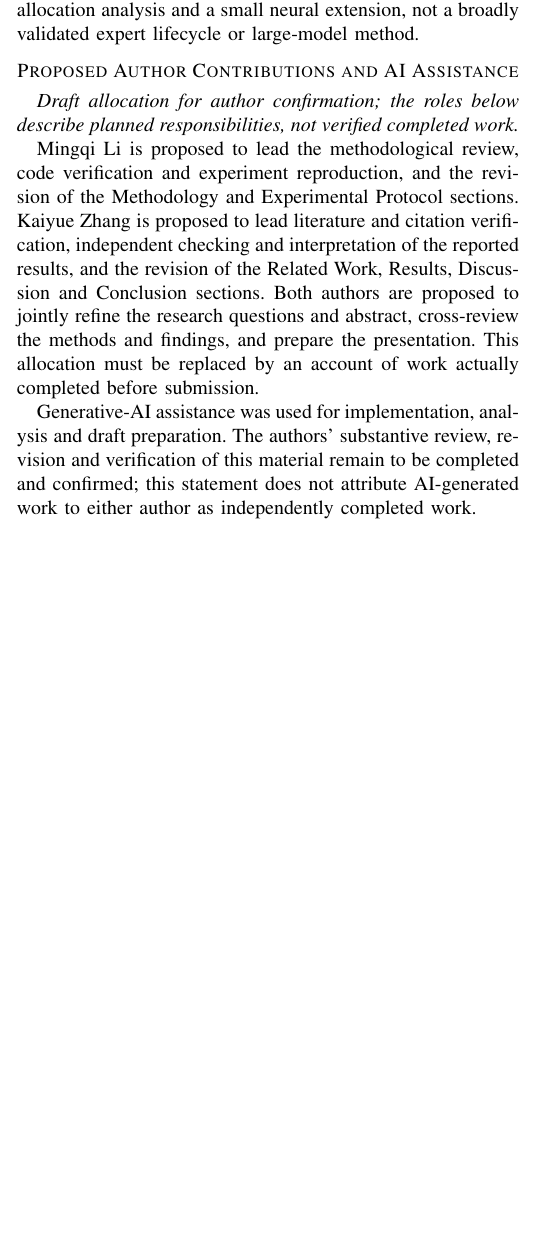
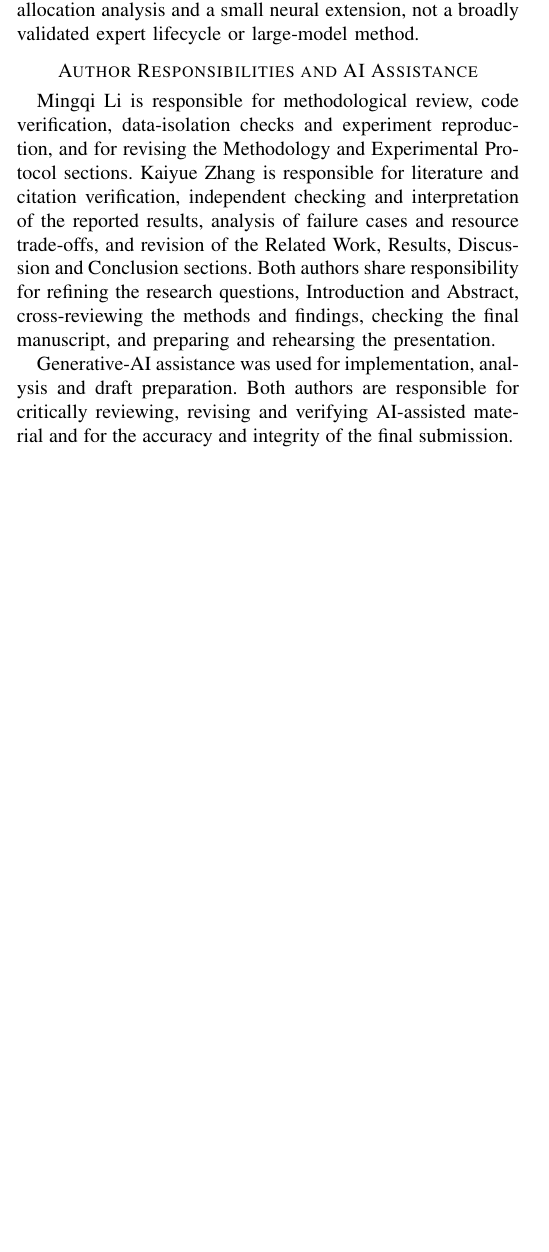
Before and after one commit to jdjhc/compsci764-expert-expansion, a LaTeX paper (sources/report/ieee/main.tex, which reads sources/report/ieee/conclusion.tex): part of one column of page 10 of 11, cut so that both start at the same text, the shorter picture padded with empty space. Compiled offline with pdfLaTeX.

Commit message:
Confirm author responsibilities and update report

```diff
--- a/sources/report/ieee/conclusion.tex
+++ b/sources/report/ieee/conclusion.tex
@@ -6,9 +6,7 @@ The neural extension trains 109,386-parameter experts from real MNIST pixels and
 
 A bounded retained-evidence revision increases eligible gate windows but produces no additional allocation or accuracy improvement. This negative intervention result constrains the proposed remedy: evidence persistence cannot help when conflict does not itself persist. Future work should isolate trigger and gallery timing, test stronger independently chosen interference, evaluate learned routing and charge computation alongside storage. The present evidence supports transparent allocation analysis and a small neural extension, not a broadly validated expert lifecycle or large-model method.
 
-\section*{Proposed Author Contributions and AI Assistance}
-\textit{Draft allocation for author confirmation; the roles below describe planned responsibilities, not verified completed work.}
+\section*{Author Responsibilities and AI Assistance}
+Mingqi Li is responsible for methodological review, code verification, data-isolation checks and experiment reproduction, and for revising the Methodology and Experimental Protocol sections. Kaiyue Zhang is responsible for literature and citation verification, independent checking and interpretation of the reported results, analysis of failure cases and resource trade-offs, and revision of the Related Work, Results, Discussion and Conclusion sections. Both authors share responsibility for refining the research questions, Introduction and Abstract, cross-reviewing the methods and findings, checking the final manuscript, and preparing and rehearsing the presentation.
 
-Mingqi Li is proposed to lead the methodological review, code verification and experiment reproduction, and the revision of the Methodology and Experimental Protocol sections. Kaiyue Zhang is proposed to lead literature and citation verification, independent checking and interpretation of the reported results, and the revision of the Related Work, Results, Discussion and Conclusion sections. Both authors are proposed to jointly refine the research questions and abstract, cross-review the methods and findings, and prepare the presentation. This allocation must be replaced by an account of work actually completed before submission.
-
-Generative-AI assistance was used for implementation, analysis and draft preparation. The authors' substantive review, revision and verification of this material remain to be completed and confirmed; this statement does not attribute AI-generated work to either author as independently completed work.
+Generative-AI assistance was used for implementation, analysis and draft preparation. Both authors are responsible for critically reviewing, revising and verifying AI-assisted material and for the accuracy and integrity of the final submission.
```
Also changed, not shown: Final_Report_Revised.pdf, README.md.
